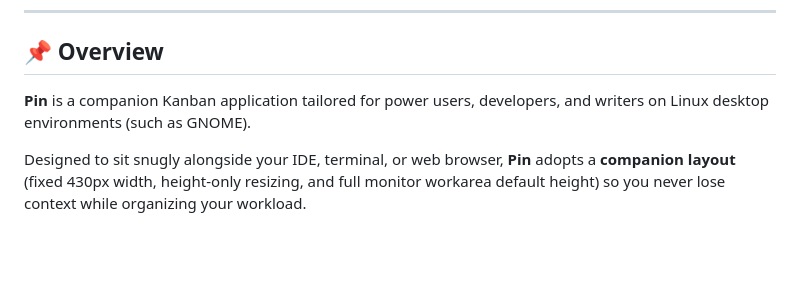
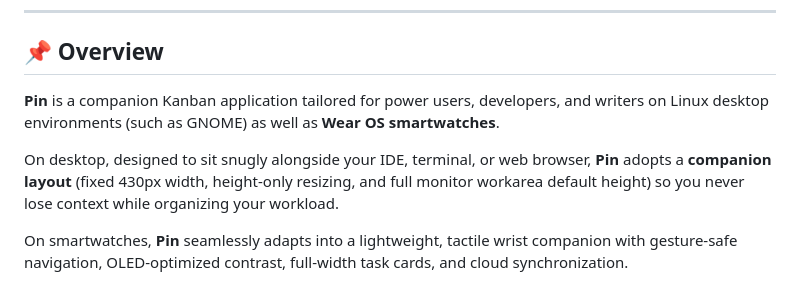
Before and after one commit to Cris92bb/Pin, a Markdown page: README.md, the part around one of its changes. GitHub-like rendering; blank space fills up the shorter version.

```diff
--- a/README.md
+++ b/README.md
@@ -16,9 +17,11 @@
 
 ## 📌 Overview
 
-**Pin** is a companion Kanban application tailored for power users, developers, and writers on Linux desktop environments (such as GNOME).
+**Pin** is a companion Kanban application tailored for power users, developers, and writers on Linux desktop environments (such as GNOME) as well as **Wear OS smartwatches**.
 
-Designed to sit snugly alongside your IDE, terminal, or web browser, **Pin** adopts a **companion layout** (fixed 430px width, height-only resizing, and full monitor workarea default height) so you never lose context while organizing your workload.
+On desktop, designed to sit snugly alongside your IDE, terminal, or web browser, **Pin** adopts a **companion layout** (fixed 430px width, height-only resizing, and full monitor workarea default height) so you never lose context while organizing your workload.
+
+On smartwatches, **Pin** seamlessly adapts into a lightweight, tactile wrist companion with gesture-safe navigation, OLED-optimized contrast, full-width task cards, and cloud synchronization.
 
 ![Pin Screenshot](screenshot.png)
 
```
Also changed, not shown: other parts of README.md (+18 -4 lines), docs/design_system.md (+29 -0 lines).
